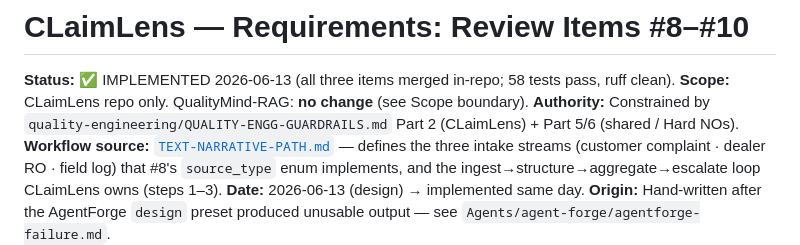
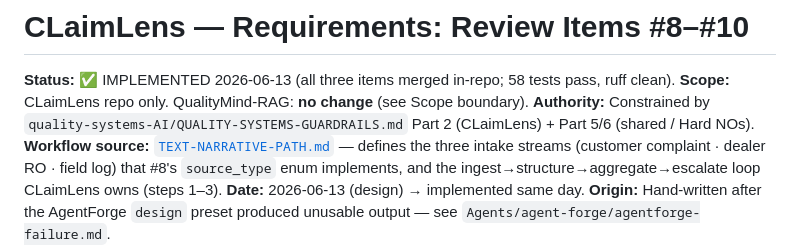
Before and after one commit to vgandhi1/claimlens, a Markdown page: docs/REQUIREMENTS-items-8-10.md, the part around the change. Drawn GitHub-style.

```diff
--- a/docs/REQUIREMENTS-items-8-10.md
+++ b/docs/REQUIREMENTS-items-8-10.md
@@ -2,7 +2,7 @@
 
 **Status:** ✅ IMPLEMENTED 2026-06-13 (all three items merged in-repo; 58 tests pass, ruff clean).
 **Scope:** CLaimLens repo only. QualityMind-RAG: **no change** (see Scope boundary).
-**Authority:** Constrained by `quality-engineering/QUALITY-ENGG-GUARDRAILS.md` Part 2 (CLaimLens) + Part 5/6 (shared / Hard NOs).
+**Authority:** Constrained by `quality-systems-AI/QUALITY-SYSTEMS-GUARDRAILS.md` Part 2 (CLaimLens) + Part 5/6 (shared / Hard NOs).
 **Workflow source:** [`TEXT-NARRATIVE-PATH.md`](TEXT-NARRATIVE-PATH.md) — defines the three intake streams (customer complaint · dealer RO · field log) that #8's `source_type` enum implements, and the ingest→structure→aggregate→escalate loop CLaimLens owns (steps 1–3).
 **Date:** 2026-06-13 (design) → implemented same day.
 **Origin:** Hand-written after the AgentForge `design` preset produced unusable output — see `Agents/agent-forge/agentforge-failure.md`.
```
Also changed, not shown: docs/TEXT-NARRATIVE-PATH.md (+6 -6 lines).
